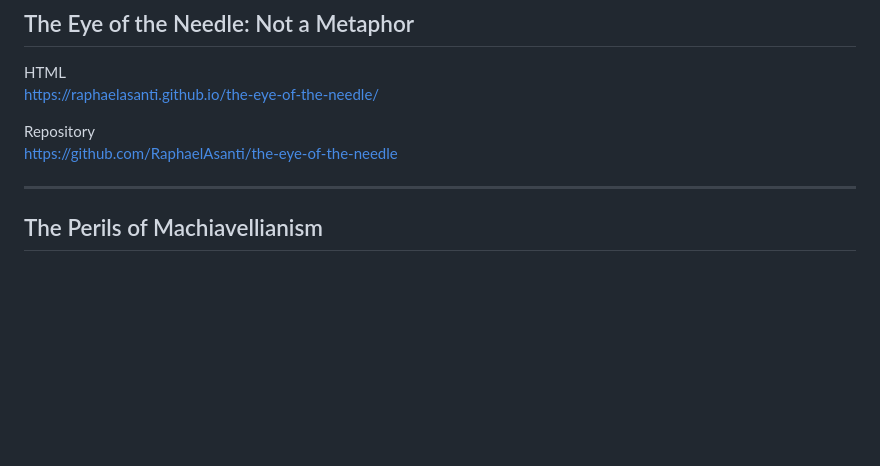
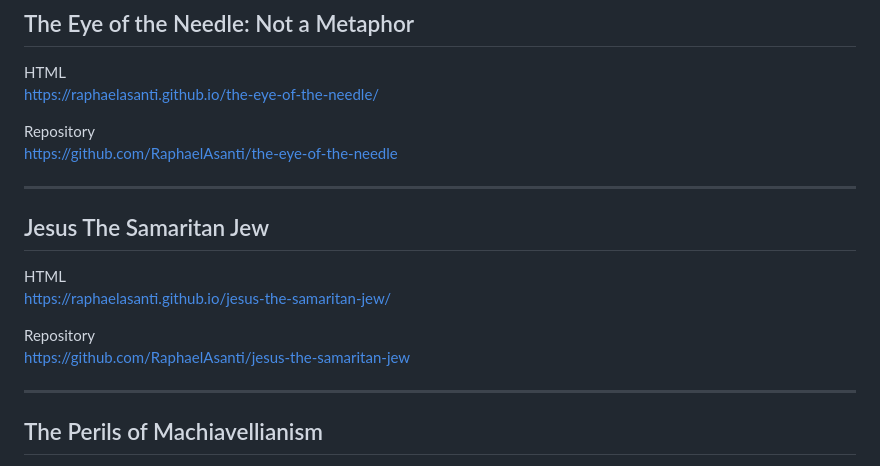
Before and after one commit to RaphaelAsanti/raphaelasanti.github.io, a Markdown page: README.md, the part around the change. Rendered like a GitHub page; blank space fills up the shorter version.

Commit message:
Add section for Jesus The Samaritan Jew

```diff
--- a/README.md
+++ b/README.md
@@ -57,6 +57,15 @@ https://raphaelasanti.github.io/the-eye-of-the-needle/
 
 Repository
 https://github.com/RaphaelAsanti/the-eye-of-the-needle
+
+---
+
+## Jesus The Samaritan Jew
+HTML
+https://raphaelasanti.github.io/jesus-the-samaritan-jew/
+
+Repository
+https://github.com/RaphaelAsanti/jesus-the-samaritan-jew
 
 ---
 
```
